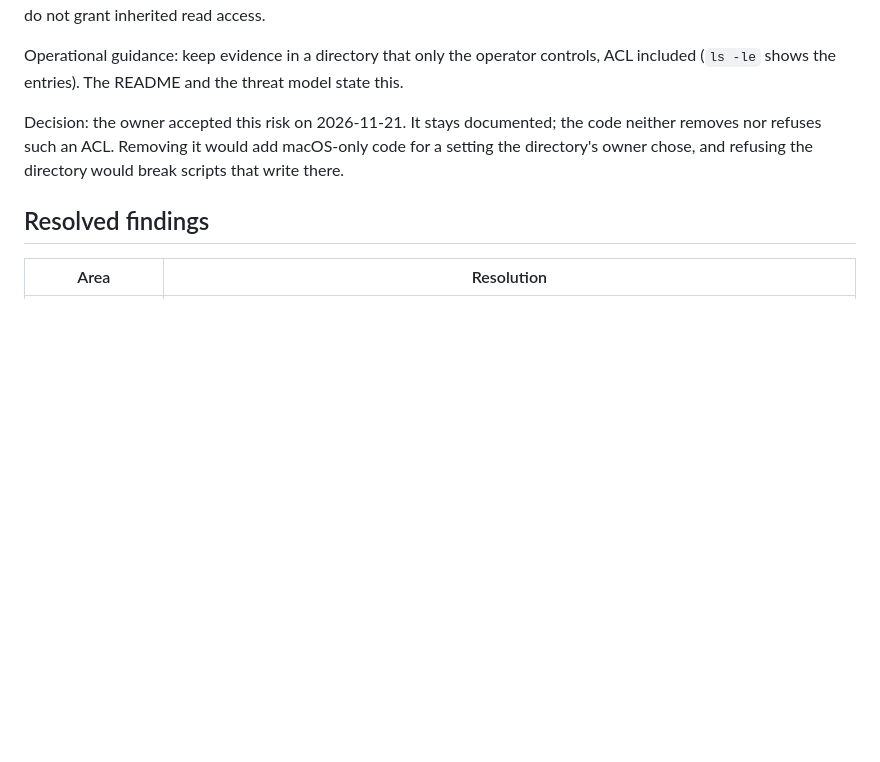
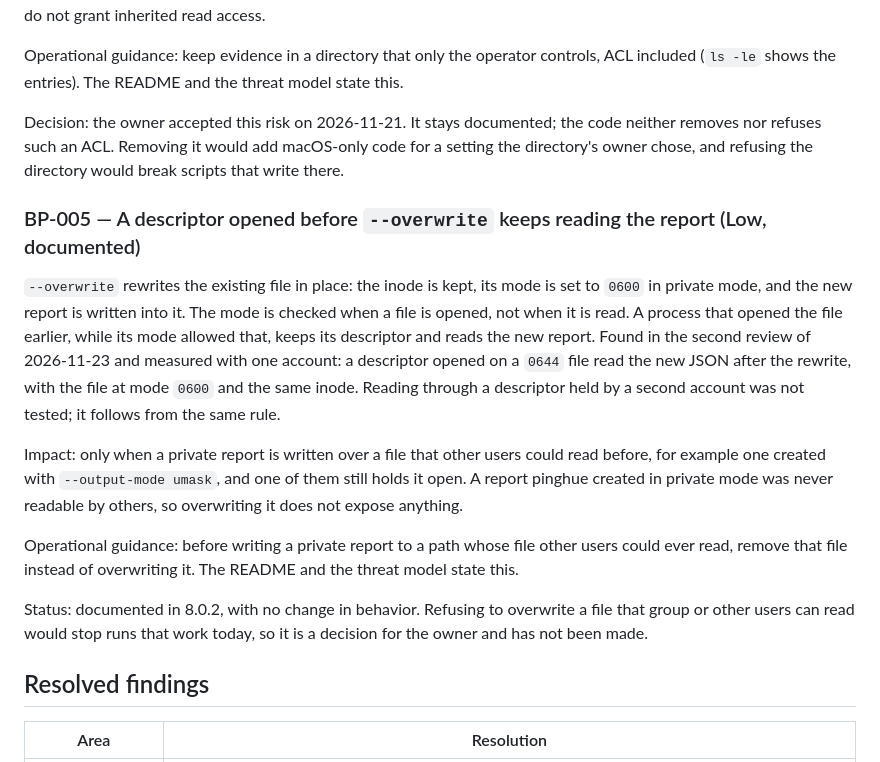
Before and after one commit to inxbit/pinghue, a Markdown page: security-best-practices-report.md, the part around one of its changes. Drawn GitHub-style; blank space fills up the shorter version.

```diff
--- a/security-best-practices-report.md
+++ b/security-best-practices-report.md
@@ -128,6 +128,31 @@ code neither removes nor refuses such an ACL. Removing it would add
 macOS-only code for a setting the directory's owner chose, and refusing the
 directory would break scripts that write there.
 
+### BP-005 — A descriptor opened before `--overwrite` keeps reading the report (Low, documented)
+
+`--overwrite` rewrites the existing file in place: the inode is kept, its mode
+is set to `0600` in private mode, and the new report is written into it. The
+mode is checked when a file is opened, not when it is read. A process that
+opened the file earlier, while its mode allowed that, keeps its descriptor and
+reads the new report. Found in the second review of 2026-11-23 and measured
+with one account: a descriptor opened on a `0644` file read the new JSON after
+the rewrite, with the file at mode `0600` and the same inode. Reading through a
+descriptor held by a second account was not tested; it follows from the same
+rule.
+
+Impact: only when a private report is written over a file that other users
+could read before, for example one created with `--output-mode umask`, and
+one of them still holds it open. A report pinghue created in private mode was
+never readable by others, so overwriting it does not expose anything.
+
+Operational guidance: before writing a private report to a path whose file
+other users could ever read, remove that file instead of overwriting it. The
+README and the threat model state this.
+
+Status: documented in 8.0.2, with no change in behavior. Refusing to overwrite
+a file that group or other users can read would stop runs that work today, so
+it is a decision for the owner and has not been made.
+
 ## Resolved findings
 
 | Area | Resolution |
```
Also changed, not shown: other parts of security-best-practices-report.md (+44 -41 lines), CHANGELOG.md (+2 -0 lines), README.md (+1 -1 lines), docs/assets/pinghue-demo.gif, docs/assets/pinghue-screenshot.png, docs/assets/pinghue-social-card.png, 7 other files.
